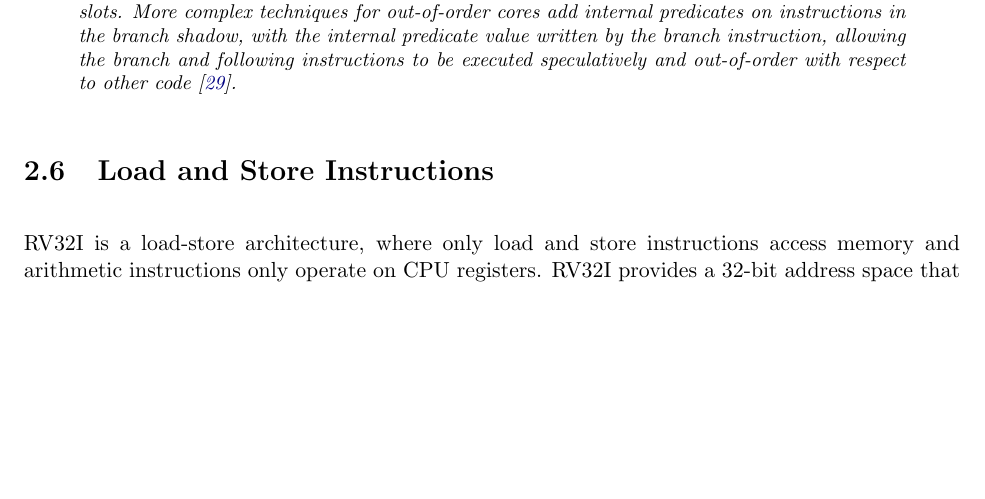
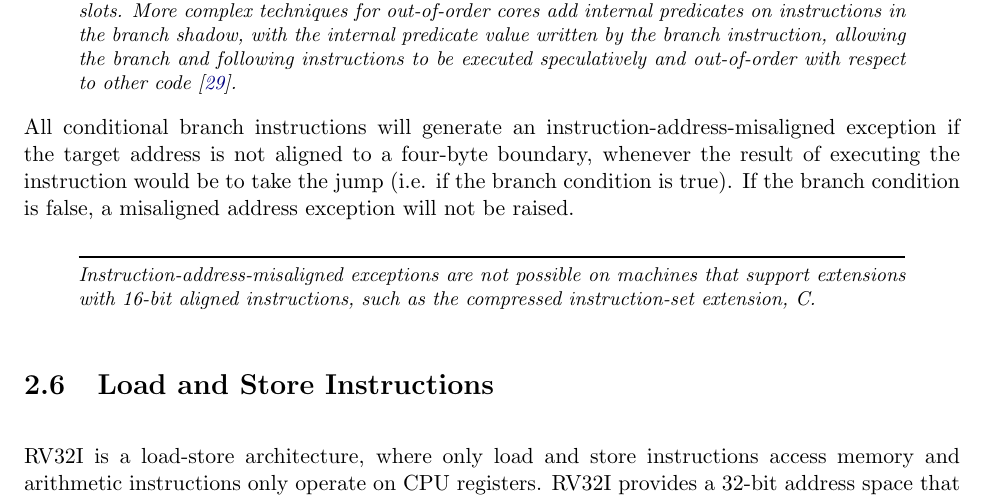
Before and after one commit to riscv/riscv-isa-manual, a LaTeX thesis (src/riscv-spec.tex, which reads src/rv32.tex): part of page 39 of 253 before the commit and part of page 39 of 255 after it, cut so that both start at the same text, the shorter picture padded with empty space. Compiled offline with pdfLaTeX.

Commit message:
added passage explaining conditional branches and misaligned accesses

```diff
--- a/src/rv32.tex
+++ b/src/rv32.tex
@@ -946,6 +946,19 @@ allowing the branch and following instructions to be executed
 speculatively and out-of-order with respect to other code~\cite{ibmpower7}.
 \end{commentary}
 
+All conditional branch instructions will generate an
+instruction-address-misaligned exception if the target address is not
+aligned to a four-byte boundary, whenever the result of executing the
+instruction would be to take the jump (i.e. if the branch condition is
+true). If the branch condition is false, a misaligned address
+exception will not be raised.
+
+\begin{commentary}
+Instruction-address-misaligned exceptions are not possible on machines
+that support extensions with 16-bit aligned instructions, such as the
+compressed instruction-set extension, C.
+\end{commentary}
+
 \section{Load and Store Instructions}
 
 RV32I is a load-store architecture, where only load and store
```
